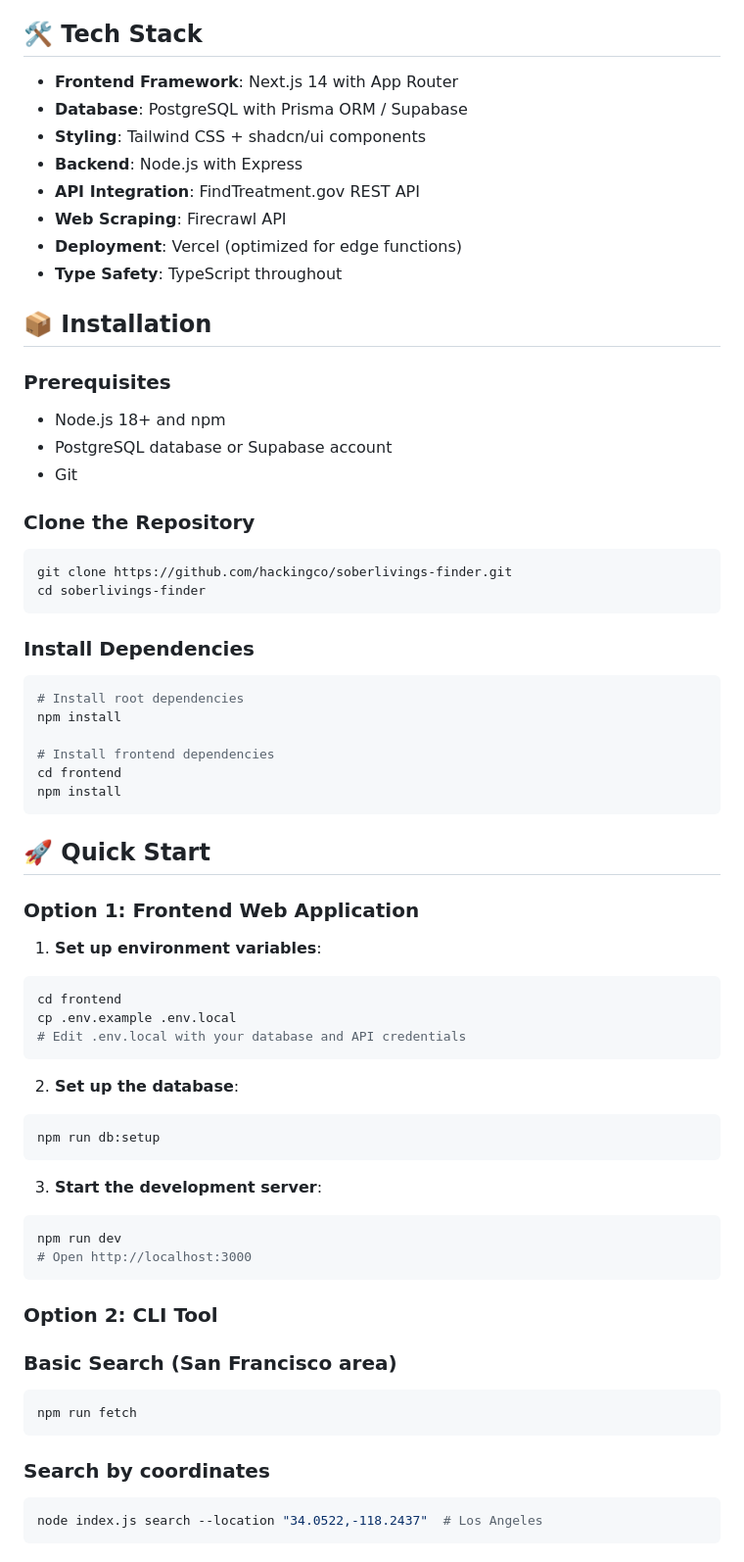
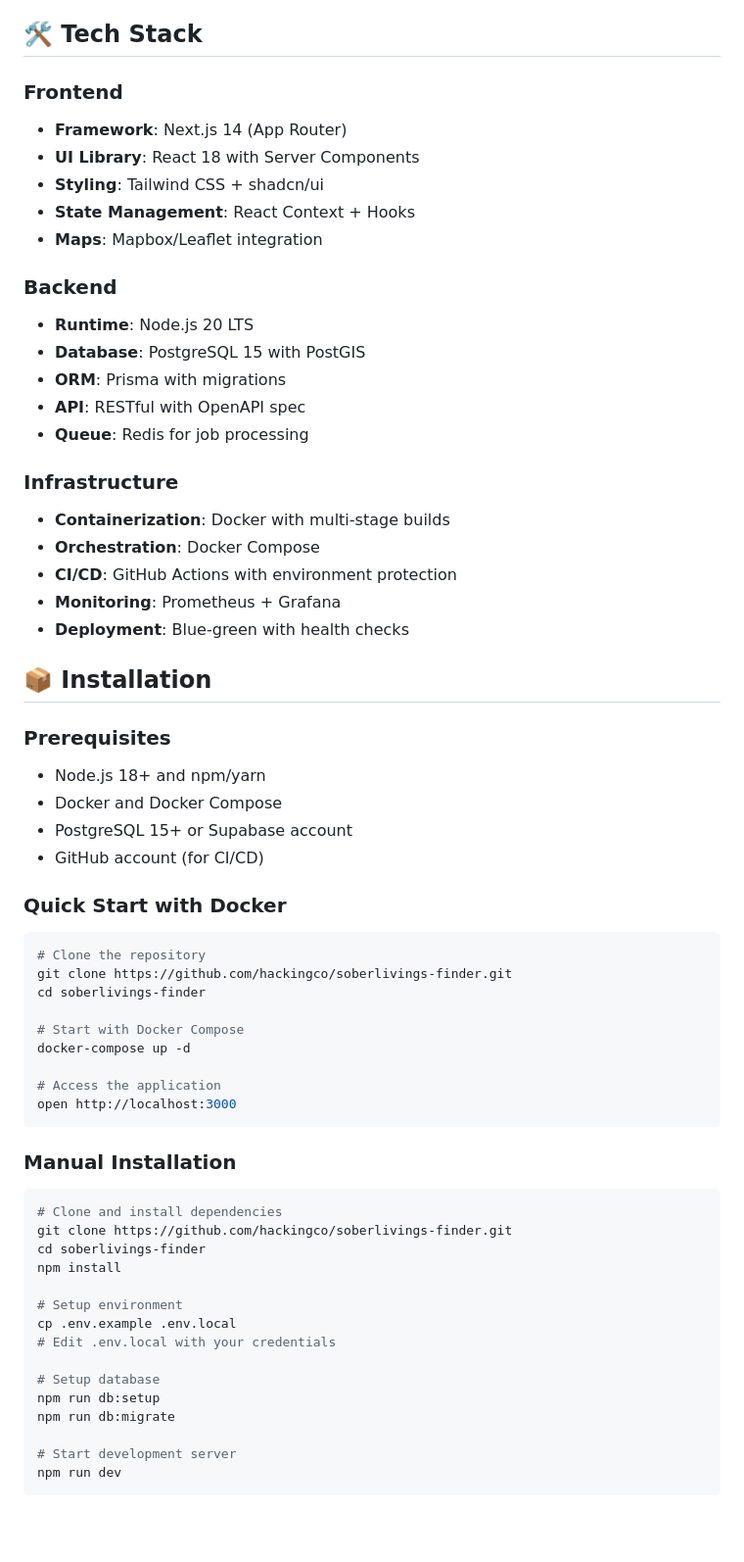
Before and after one commit to hackingco/soberlivings-finder, a Markdown page: README.md, the part around the change printed below. Shown: that part at 98% size. GitHub-like rendering; blank space fills up the shorter version.

````diff
--- a/README.md
+++ b/README.md
@@ -28,69 +67,65 @@ This project consists of two main components:
 
 ## 🛠️ Tech Stack
 
-- **Frontend Framework**: Next.js 14 with App Router
-- **Database**: PostgreSQL with Prisma ORM / Supabase
-- **Styling**: Tailwind CSS + shadcn/ui components
-- **Backend**: Node.js with Express
-- **API Integration**: FindTreatment.gov REST API
-- **Web Scraping**: Firecrawl API
-- **Deployment**: Vercel (optimized for edge functions)
-- **Type Safety**: TypeScript throughout
+### **Frontend**
+- **Framework**: Next.js 14 (App Router)
+- **UI Library**: React 18 with Server Components
+- **Styling**: Tailwind CSS + shadcn/ui
+- **State Management**: React Context + Hooks
+- **Maps**: Mapbox/Leaflet integration
+
+### **Backend**
+- **Runtime**: Node.js 20 LTS
+- **Database**: PostgreSQL 15 with PostGIS
+- **ORM**: Prisma with migrations
+- **API**: RESTful with OpenAPI spec
+- **Queue**: Redis for job processing
+
+### **Infrastructure**
+- **Containerization**: Docker with multi-stage builds
+- **Orchestration**: Docker Compose
+- **CI/CD**: GitHub Actions with environment protection
+- **Monitoring**: Prometheus + Grafana
+- **Deployment**: Blue-green with health checks
 
 ## 📦 Installation
 
 ### Prerequisites
-- Node.js 18+ and npm
-- PostgreSQL database or Supabase account
-- Git
+- Node.js 18+ and npm/yarn
+- Docker and Docker Compose
+- PostgreSQL 15+ or Supabase account
+- GitHub account (for CI/CD)
 
-### Clone the Repository
+### Quick Start with Docker
+
 ```bash
+# Clone the repository
 git clone https://github.com/hackingco/soberlivings-finder.git
 cd soberlivings-finder
+
+# Start with Docker Compose
+docker-compose up -d
+
+# Access the application
+open http://localhost:3000
 ```
 
-### Install Dependencies
+### Manual Installation
+
 ```bash
-# Install root dependencies
+# Clone and install dependencies
+git clone https://github.com/hackingco/soberlivings-finder.git
+cd soberlivings-finder
 npm install
 
-# Install frontend dependencies
-cd frontend
-npm install
+# Setup environment
+cp .env.example .env.local
+# Edit .env.local with your credentials
+
+# Setup database
+npm run db:setup
+npm run db:migrate
+
+# Start development server
+npm run dev
 ```
-
-## 🚀 Quick Start
-
-### Option 1: Frontend Web Application
-
-1. **Set up environment variables**:
-```bash
-cd frontend
-cp .env.example .env.local
-# Edit .env.local with your database and API credentials
-```
-
-2. **Set up the database**:
-```bash
-npm run db:setup
-```
-
-3. **Start the development server**:
-```bash
-npm run dev
-# Open http://localhost:3000
-```
-
-### Option 2: CLI Tool
-
-### Basic Search (San Francisco area)
-```bash
-npm run fetch
-```
-
-### Search by coordinates
-```bash
-node index.js search --location "34.0522,-118.2437"  # Los Angeles
-```
-
````
Also changed, not shown: other parts of README.md (+180 -256 lines).
